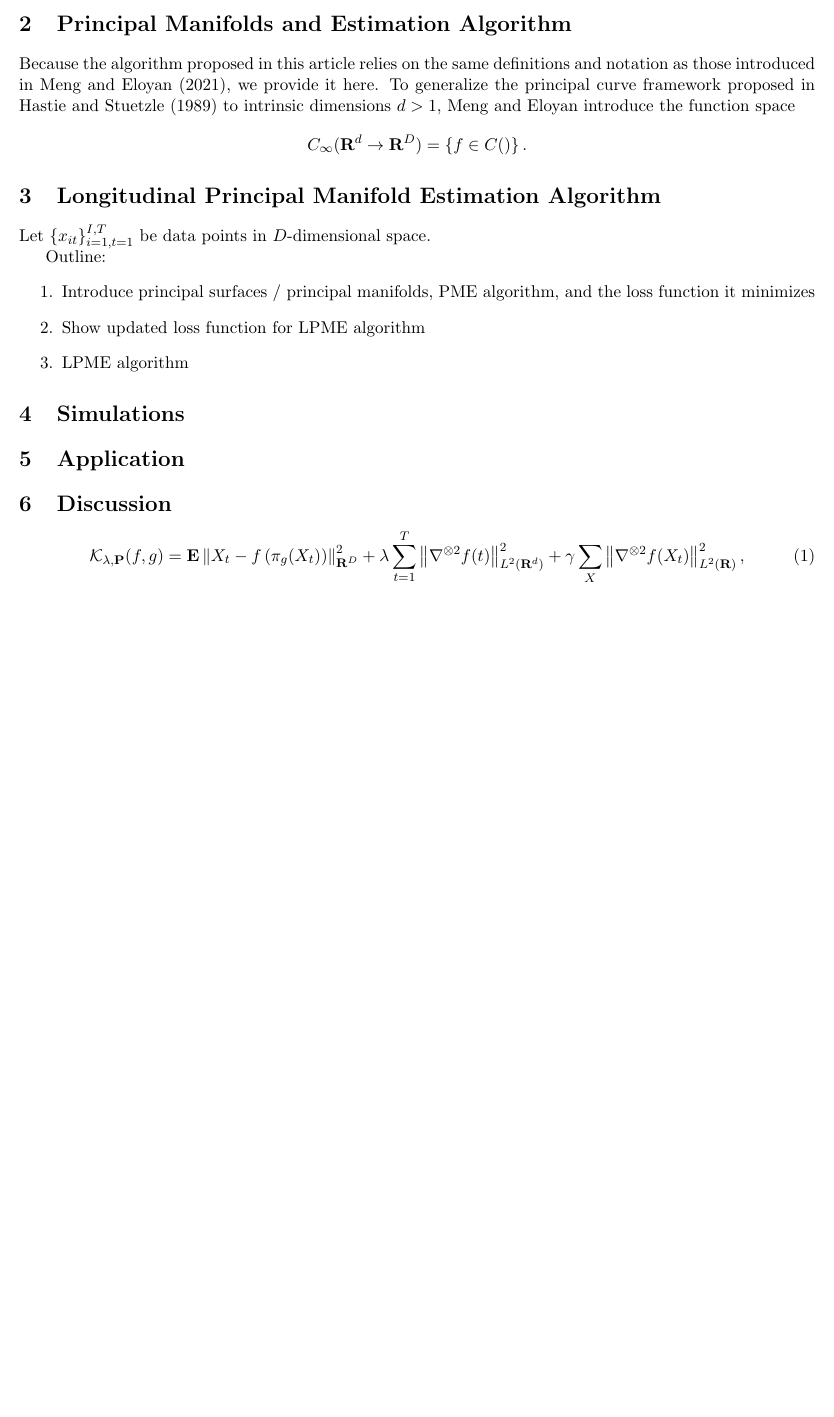
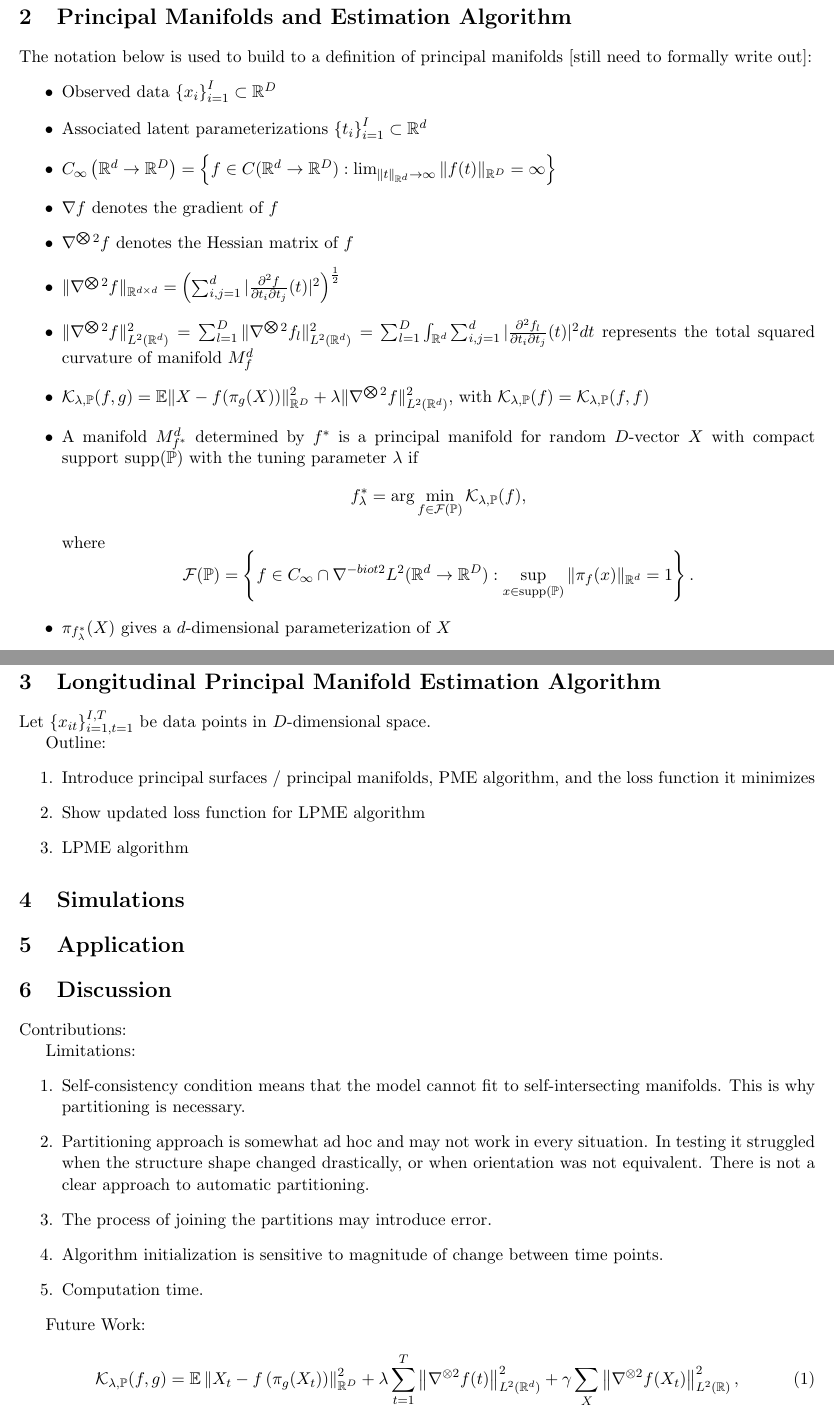
Before and after one commit to rjzielinski/lpme-project, a LaTeX document (paper/main.tex): part of page 2 of 5 before the commit and two parts of pages 2 and 3 of 6 after it, the two joined at a grey line, cut so that both start at the same text, the shorter picture padded with empty space. Compiled offline with pdfLaTeX.

Commit message:
add section 2 outline

```diff
--- a/paper/main.tex
+++ b/paper/main.tex
@@ -63,6 +59,24 @@ The remainder of this article is laid out as follows: In Section 2, we introduce
 
 \section{Principal Manifolds and Estimation Algorithm}
 
-Because the algorithm proposed in this article relies on the same definitions and notation as those introduced in Meng and Eloyan (2021), we provide it here. To generalize the principal curve framework proposed in Hastie and Stuetzle (1989) to intrinsic dimensions $d > 1$, Meng and Eloyan introduce the function space
+The notation below is used to build to a definition of principal manifolds [still need to formally write out]:
+\begin{itemize}
+  \item Observed data $\left\{x_i\right\}_{i=1}^I \subset \mathbb{R}^D$
+  \item Associated latent parameterizations $\left\{t_i\right\}_{i=1}^I \subset \mathbb{R}^d$
+  \item $C_{\infty}\left(\mathbb{R}^d \to \mathbb{R}^D\right) = \left\{f \in C(\mathbb{R}^d \to \mathbb{R}^D): \lim_{\|t\|_{\mathbb{R}^d} \to \infty} \|f(t)\|_{\mathbb{R}^D} = \infty\right\}$
+  \item $\nabla f$ denotes the gradient of $f$
+  \item $\nabla^{\bigotimes 2}f$ denotes the Hessian matrix of $f$
+  \item $\|\nabla^{\bigotimes 2}f\|_{\mathbb{R}^{d \times d}} = \left(\sum_{i, j = 1}^{d} |\frac{\partial^2f}{\partial t_i \partial t_j}(t)|^2\right)^{\frac{1}{2}}$
+  \item $\|\nabla^{\bigotimes 2}f\|_{L^2(\mathbb{R}^{d})}^2 = \sum_{l = 1}^{D}\|\nabla^{\bigotimes 2}f_l\|_{L^2(\mathbb{R}^{d})}^2 = \sum_{l=1}^{D}\int_{\mathbb{R}^d}\sum_{i,j = 1}^{d}|\frac{\partial^2f_l}{\partial t_i \partial t_j}(t)|^2dt$ represents the total squared curvature of manifold $M_f^{d}$
+  \item $\mathcal{K}_{\lambda, \mathbb{P}}(f, g) = \mathbb{E}\|X - f(\pi_{g}(X))\|_{\mathbb{R}^{D}}^2 + \lambda\|\nabla^{\bigotimes 2}f\|_{L^2(\mathbb{R}^{d})}^2$, with $\mathcal{K_{\lambda, \mathbb{P}}}(f) = \mathcal{K}_{\lambda, \mathbb{P}}(f, f)$
+  \item A manifold $M_{f^*}^{d}$ determined by $f^*$ is a principal manifold for random $D$-vector $X$ with compact support $\text{supp}(\mathbb{P})$ with the tuning parameter $\lambda$ if \[%
+    f_{\lambda}^{*} = \arg \min_{f \in \mathcal{F}(\mathbb{P})}\mathcal{K}_{\lambda, \mathbb{P}}(f)
+  ,\]%
+    where \[%
+      \mathcal{F}(\mathbb{P}) = \left\{f \in C_{\infty} \cap \nabla^{-biot 2}L^2(\mathbb{R}^{d} \to \mathbb{R}^{D}): \sup_{x \in \text{supp}(\mathbb{P})}\|\pi_f(x)\|_{\mathbb{R}^{d}} = 1\right\}
+    .\]%
+  \item $\pi_{f_\lambda^{*}}(X)$ gives a $d$-dimensional parameterization of $X$
+\end{itemize}
+
+Given this definition, we now summarize the estimation method provided. This algorithm has three main steps: data reduction, fitting, and tuning. In the reduction step, the HDMDE algorithm is used to summarize the data $\left\{x_i\right\}_{i=1}^{I}$ by points $\left\{\mu_j\right\}_{j=1}^{N}$ with $N \leq I$, and each $\mu_j$ associated with weight $\theta_j$. The fitting stage of the algorithm finds estimated functions
 \[%
-  C_{\infty}(\mathbf{R}^d \to \mathbf{R}^D) = \left\{f \in C()\right\}
@@ -85,6 +110,19 @@ Outline:
 
 \section{Discussion}
 
+Contributions:
+
+Limitations:
+\begin{enumerate}
+  \item Self-consistency condition means that the model cannot fit to self-intersecting manifolds. This is why partitioning is necessary.
+  \item Partitioning approach is somewhat ad hoc and may not work in every situation. In testing it struggled when the structure shape changed drastically, or when orientation was not equivalent. There is not a clear approach to automatic partitioning.
+  \item The process of joining the partitions may introduce error.
+  \item Algorithm initialization is sensitive to magnitude of change between time points.
+  \item Computation time.
+\end{enumerate}
+
+Future Work:
+
 \RestyleAlgo{ruled}
 \LinesNumbered
 
```
Also changed, not shown: paper/main.tex (41 more changed lines).
